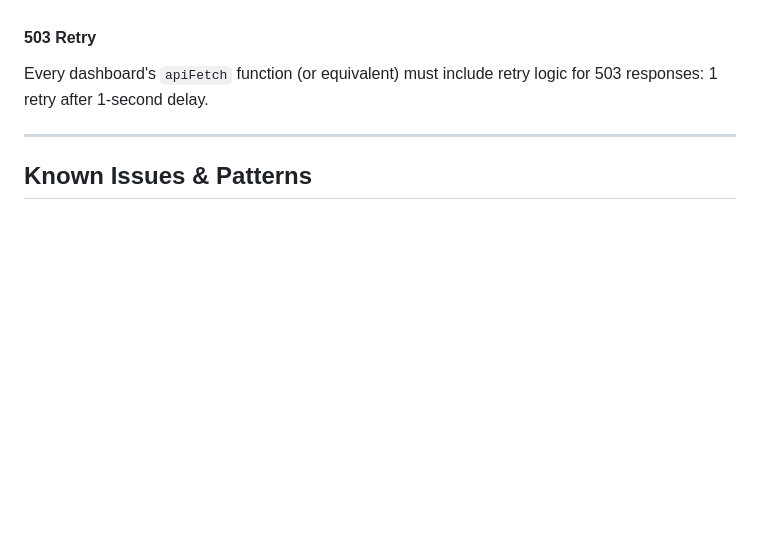
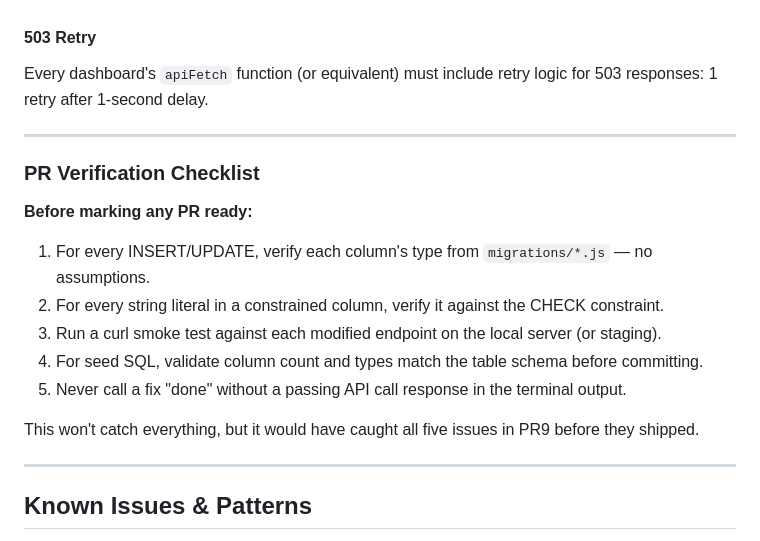
Before and after one commit to jeffreyprovencal/circul, a Markdown page: .claude/PROJECT.md, the part around the change. GitHub-like rendering; blank space fills up the shorter version.

Commit message:
docs: add PR verification checklist to PROJECT.md

```diff
--- a/.claude/PROJECT.md
+++ b/.claude/PROJECT.md
@@ -162,6 +162,20 @@ Every dashboard's `apiFetch` function (or equivalent) must include retry logic f
 
 ---
 
+### PR Verification Checklist
+
+**Before marking any PR ready:**
+
+1. For every INSERT/UPDATE, verify each column's type from `migrations/*.js` — no assumptions.
+2. For every string literal in a constrained column, verify it against the CHECK constraint.
+3. Run a curl smoke test against each modified endpoint on the local server (or staging).
+4. For seed SQL, validate column count and types match the table schema before committing.
+5. Never call a fix "done" without a passing API call response in the terminal output.
+
+This won't catch everything, but it would have caught all five issues in PR9 before they shipped.
+
+---
+
 ## Known Issues & Patterns
 
 - **`/api/collector/prices` returns 500** — fix is in PR #19 (pending deploy). Uses a ratings subquery to replace non-existent `aggregators.average_rating` column.
```
